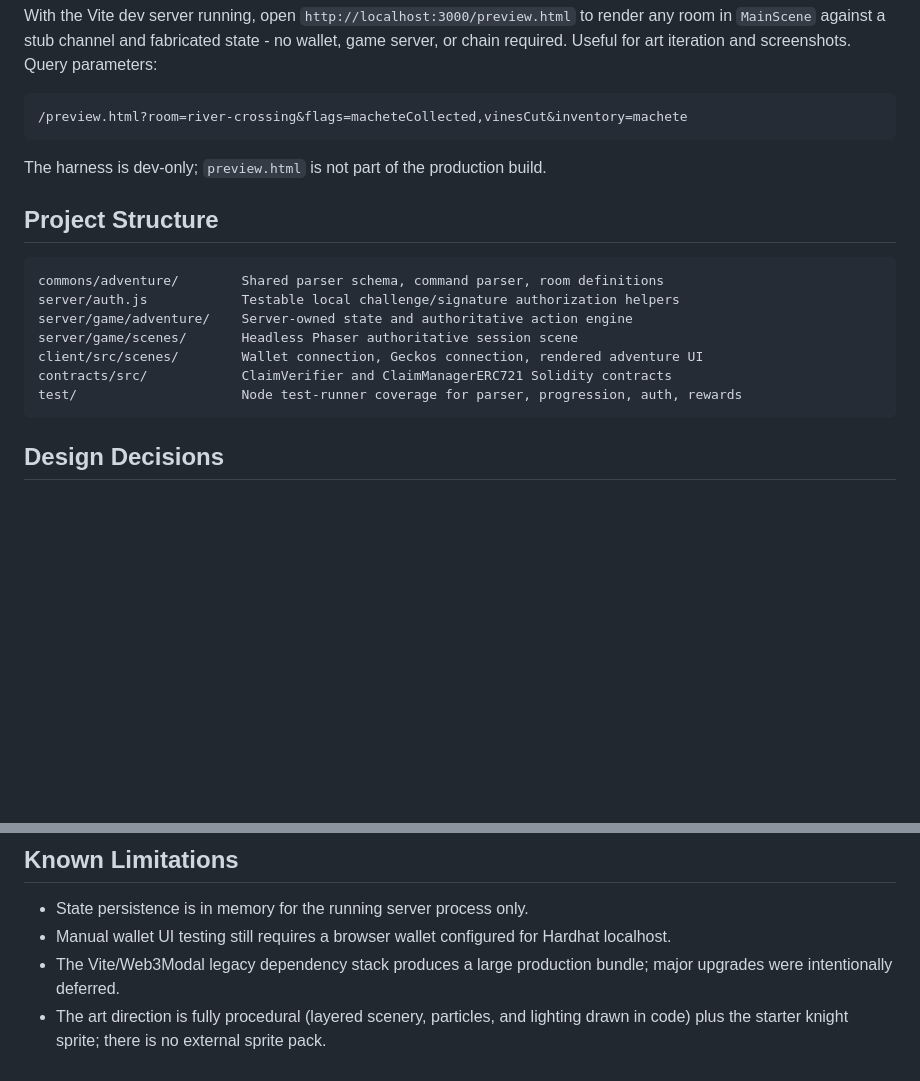
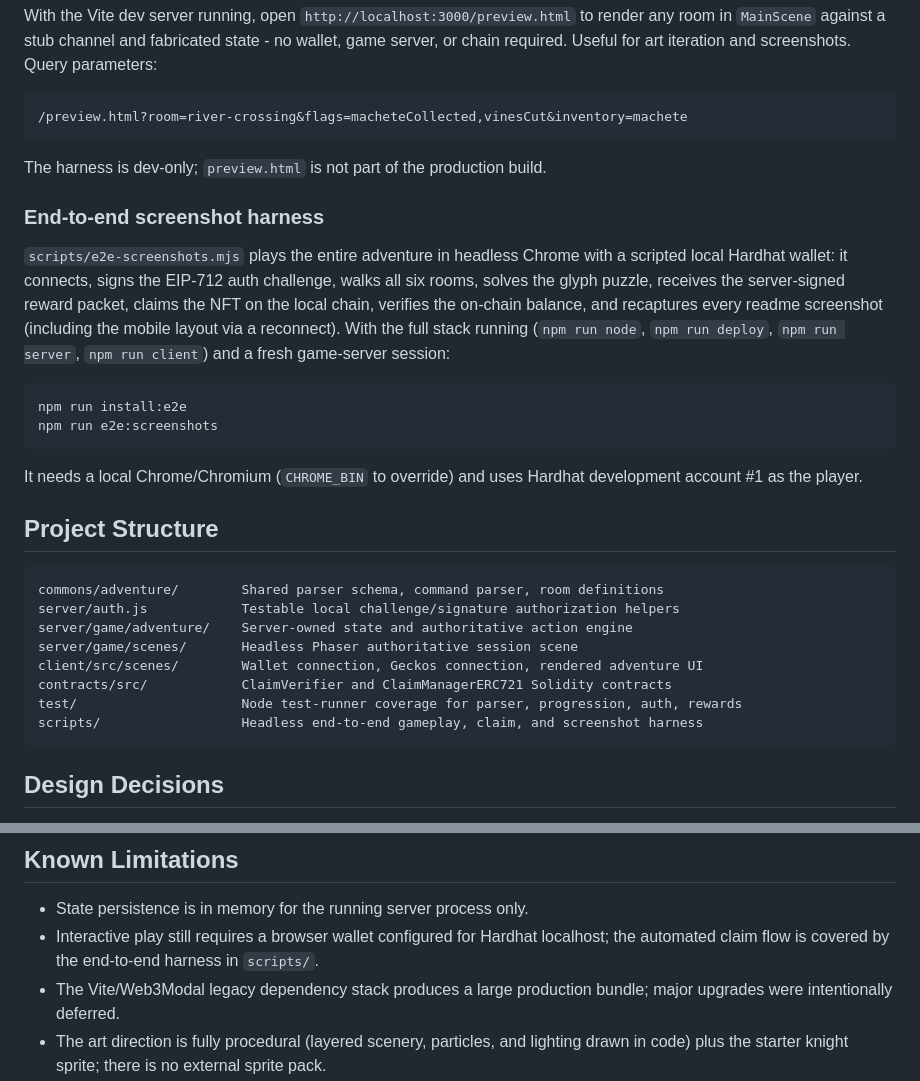
Before and after one commit to MatthewHRockwell/blockchain-game, a Markdown page: readme.md, 2 parts joined by grey strips. Rendered like a GitHub page; blank space fills up the shorter version.

````diff
--- a/readme.md
+++ b/readme.md
@@ -195,6 +195,17 @@ With the Vite dev server running, open `http://localhost:3000/preview.html` to r
 
 The harness is dev-only; `preview.html` is not part of the production build.
 
+### End-to-end screenshot harness
+
+`scripts/e2e-screenshots.mjs` plays the entire adventure in headless Chrome with a scripted local Hardhat wallet: it connects, signs the EIP-712 auth challenge, walks all six rooms, solves the glyph puzzle, receives the server-signed reward packet, claims the NFT on the local chain, verifies the on-chain balance, and recaptures every readme screenshot (including the mobile layout via a reconnect). With the full stack running (`npm run node`, `npm run deploy`, `npm run server`, `npm run client`) and a fresh game-server session:
+
+```bash
+npm run install:e2e
+npm run e2e:screenshots
+```
+
+It needs a local Chrome/Chromium (`CHROME_BIN` to override) and uses Hardhat development account #1 as the player.
+
 ## Project Structure
 
 ```text
@@ -205,6 +216,7 @@ server/game/scenes/       Headless Phaser authoritative session scene
 client/src/scenes/        Wallet connection, Geckos connection, rendered adventure UI
 contracts/src/            ClaimVerifier and ClaimManagerERC721 Solidity contracts
 test/                     Node test-runner coverage for parser, progression, auth, rewards
+scripts/                  Headless end-to-end gameplay, claim, and screenshot harness
 ```
 
 ## Design Decisions
@@ -219,7 +231,7 @@ test/                     Node test-runner coverage for parser, progression, aut
 ## Known Limitations
 
 - State persistence is in memory for the running server process only.
-- Manual wallet UI testing still requires a browser wallet configured for Hardhat localhost.
+- Interactive play still requires a browser wallet configured for Hardhat localhost; the automated claim flow is covered by the end-to-end harness in `scripts/`.
 - The Vite/Web3Modal legacy dependency stack produces a large production bundle; major upgrades were intentionally deferred.
 - The art direction is fully procedural (layered scenery, particles, and lighting drawn in code) plus the starter knight sprite; there is no external sprite pack.
 
````
Also changed, not shown: readme/lost-temple-claimed.png, readme/lost-temple-connected.png, readme/lost-temple-mobile-claimed.png, readme/lost-temple-pre-claim.png, 4 other files.
